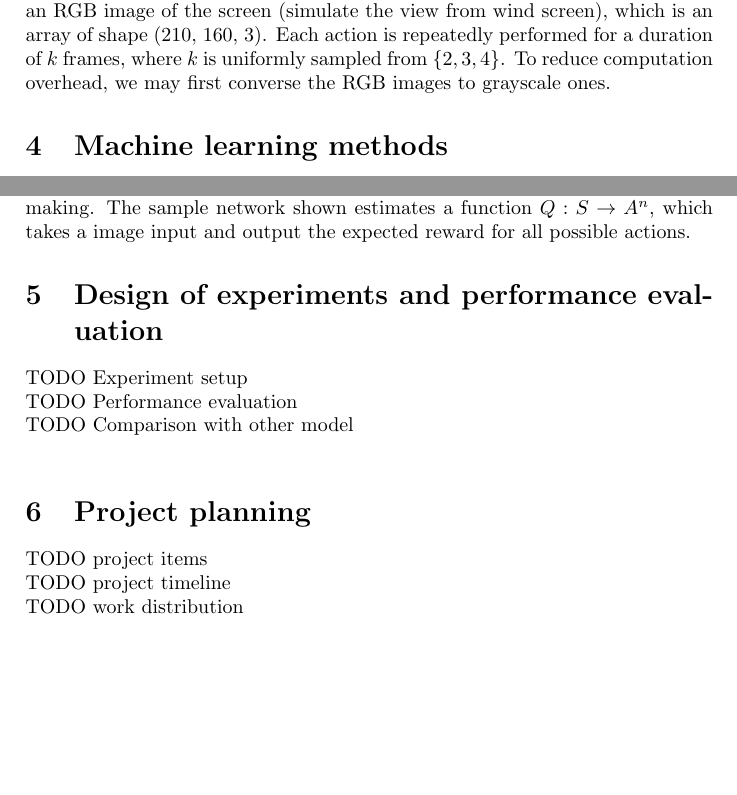
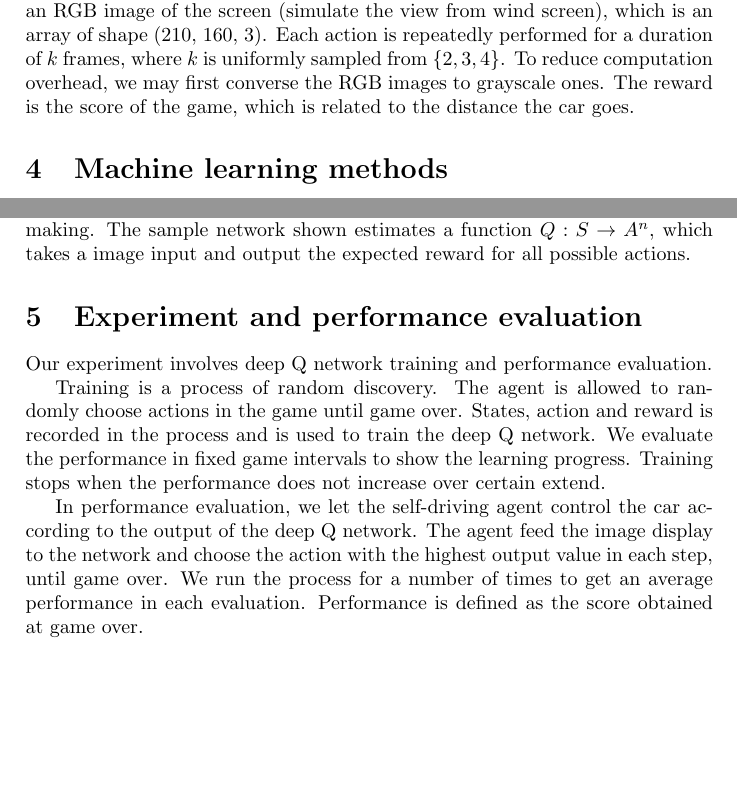
Before and after one commit to princhenee/comp5212_2018_pp, a LaTeX paper (proposal/src/proposal.tex): two parts of pages 2 and 3 of 5, joined at a grey line, cut so that both start at the same text. Compiled offline with pdfLaTeX.

Commit message:
Experiment

```diff
--- a/proposal/src/proposal.tex
+++ b/proposal/src/proposal.tex
@@ -46,7 +46,7 @@ We try to mimic how human decision works with machine learning algorithms. The m
 
 In this project, we intend to use the OpenAI Gym library to simulate the environment of car driving. The OpenAI Gym \cite{gym} is a toolkit for developping and comparing reinforcement algorithms. It is a collection of test problems, by providing the environments that anyone can use to test her own reinforcement learning algorithms. The environments have a shared interface, allowing any user to write general algorithms. It is a good tool as a common ground for benchmarking of machine learning models.
 
-We will focus on the environment ``Enduro-v0'', which is the Atari 2600 game Enduro simulating a driving experience. In this environment, the observation is an RGB image of the screen (simulate the view from wind screen), which is an array of shape (210, 160, 3). Each action is repeatedly performed for a duration of $k$ frames, where $k$ is uniformly sampled from $\{2, 3, 4\}$. To reduce computation overhead, we may first converse the RGB images to grayscale ones.
+We will focus on the environment ``Enduro-v0'', which is the Atari 2600 game Enduro simulating a driving experience. In this environment, the observation is an RGB image of the screen (simulate the view from wind screen), which is an array of shape (210, 160, 3). Each action is repeatedly performed for a duration of $k$ frames, where $k$ is uniformly sampled from $\{2, 3, 4\}$. To reduce computation overhead, we may first converse the RGB images to grayscale ones. The reward is the score of the game, which is related to the distance the car goes.
 
 \section{Machine learning methods}
 
@@ -78,17 +74,15 @@ In this proposed project, we will use the method of deep Q-learning. Q-learning
 
 Figure \ref{fig:deepq} illustrates a model of deep Q-learning network. First, we have several layers of convolution and max-pooling to reduce the imagery input into smaller vector. Then we have several fully-connected layer for the final decision making. The sample network shown estimates a function $Q : S \rightarrow A^n$, which takes a image input and output the expected reward for all possible actions.
 
-\section{Design of experiments and performance evaluation}
+\section{Experiment and performance evaluation}
 
-TODO Experiment setup\\
-TODO Performance evaluation\\
-TODO Comparison with other model\\
+Our experiment involves deep Q network training and performance evaluation.
+
+Training is a process of random discovery. The agent is allowed to randomly choose actions in the game until game over. States, action and reward is recorded in the process and is used to train the deep Q network. We evaluate the performance in fixed game intervals to show the learning progress. Training stops when the performance does not increase over certain extend.
+
+In performance evaluation, we let the self-driving agent control the car according to the output of the deep Q network. The agent feed the image display to the network and choose the action with the highest output value in each step, until game over. We run the process for a number of times to get an average performance in each evaluation. Performance is defined as the score obtained at game over.
 
 \section {Project planning}
-
-TODO project items\\
-TODO project timeline\\
-TODO work distribution\\
 
 \begin{center}
     \begin{tabular}{ | c | c | c | }
```
Also changed, not shown: proposal/src/proposal.pdf, proposal/src/proposal.tex (6 more changed lines).
